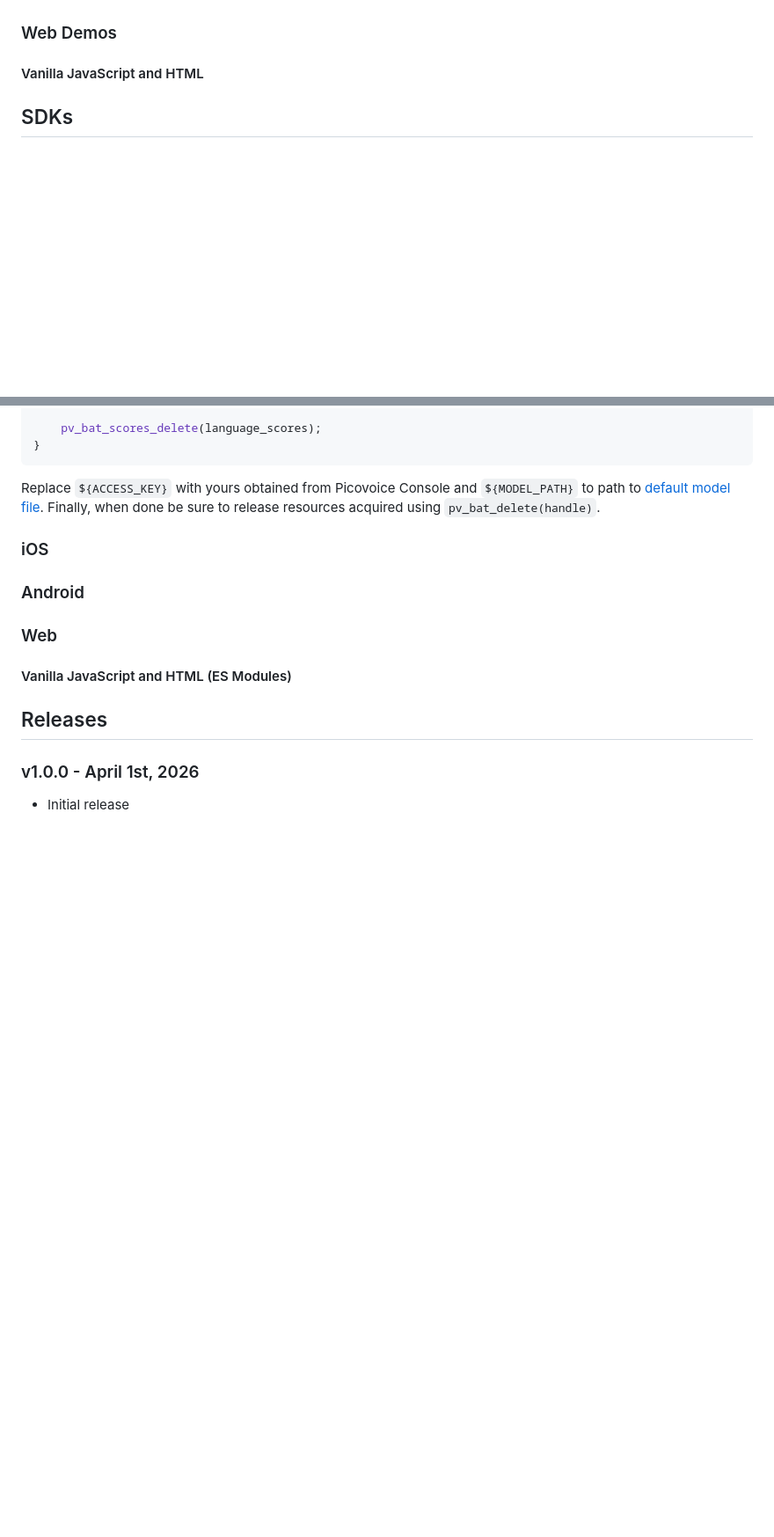
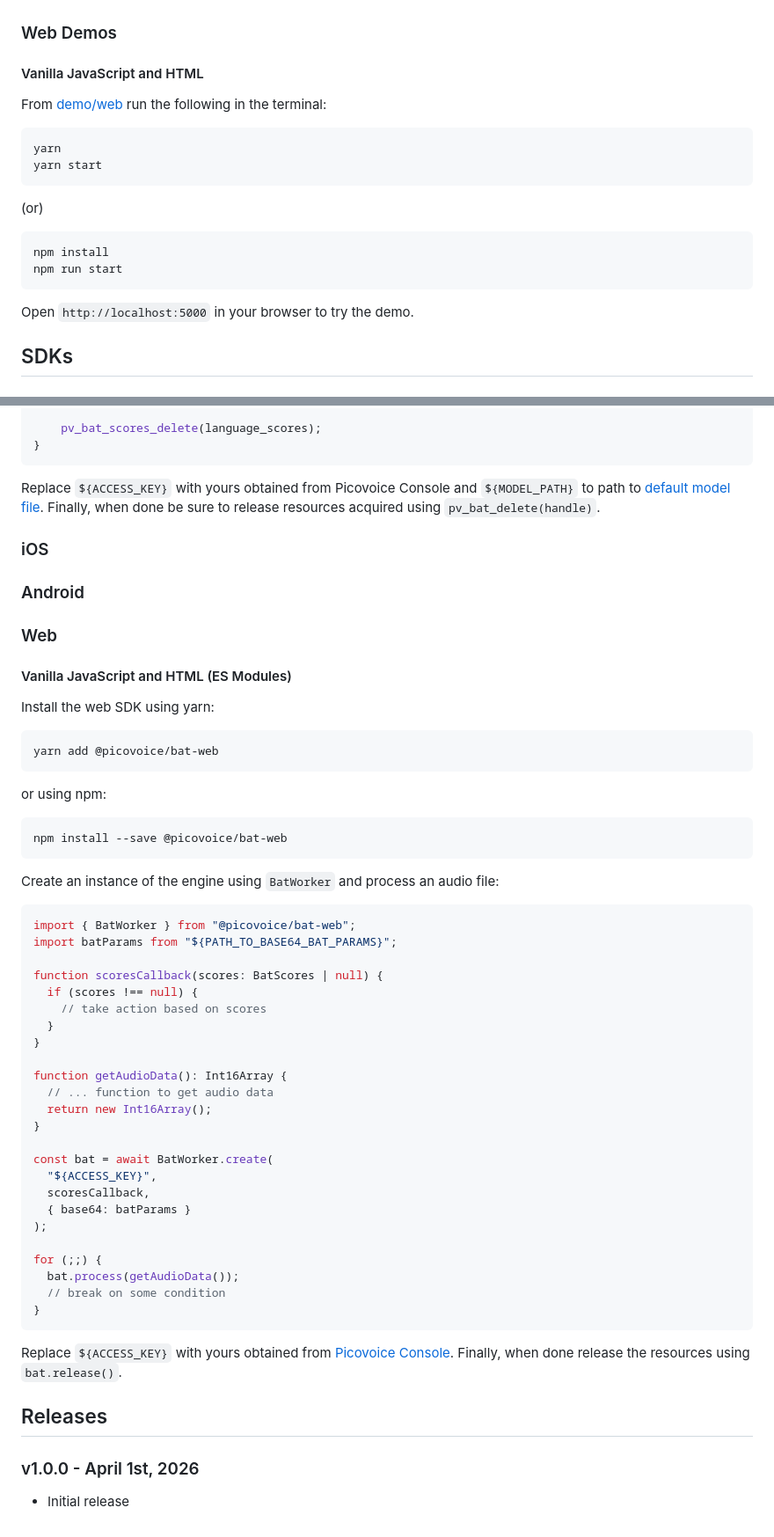
Before and after one commit to Picovoice/bat, a Markdown page: README.md, 2 parts joined by grey strips. Shown at 88% size. Drawn GitHub-style; blank space fills up the shorter version.

Commit message:
Web readme

````diff
--- a/README.md
+++ b/README.md
@@ -106,6 +106,22 @@ library under [lib](/lib), and `${MODEL_PATH}` to path to [default model file](.
 
 #### Vanilla JavaScript and HTML
 
+From [demo/web](./demo/web) run the following in the terminal:
+
+```console
+yarn
+yarn start
+```
+
+(or)
+
+```console
+npm install
+npm run start
+```
+
+Open `http://localhost:5000` in your browser to try the demo.
+
 ## SDKs
 
 ### Python
@@ -181,6 +197,49 @@ resources acquired using `pv_bat_delete(handle)`.
 
 #### Vanilla JavaScript and HTML (ES Modules)
 
+Install the web SDK using yarn:
+
+```console
+yarn add @picovoice/bat-web
+```
+
+or using npm:
+
+```console
+npm install --save @picovoice/bat-web
+```
+
+Create an instance of the engine using `BatWorker` and process an audio file:
+
+```typescript
+import { BatWorker } from "@picovoice/bat-web";
+import batParams from "${PATH_TO_BASE64_BAT_PARAMS}";
+
+function scoresCallback(scores: BatScores | null) {
+  if (scores !== null) {
+    // take action based on scores
+  }
+}
+
+function getAudioData(): Int16Array {
+  // ... function to get audio data
+  return new Int16Array();
+}
+
+const bat = await BatWorker.create(
+  "${ACCESS_KEY}",
+  scoresCallback,
+  { base64: batParams }
+);
+
+for (;;) {
+  bat.process(getAudioData());
+  // break on some condition
+}
+```
+
+Replace `${ACCESS_KEY}` with yours obtained from [Picovoice Console](https://console.picovoice.ai/). Finally, when done release the resources using `bat.release()`.
+
 ## Releases
 
 ### v1.0.0 - April 1st, 2026
````
